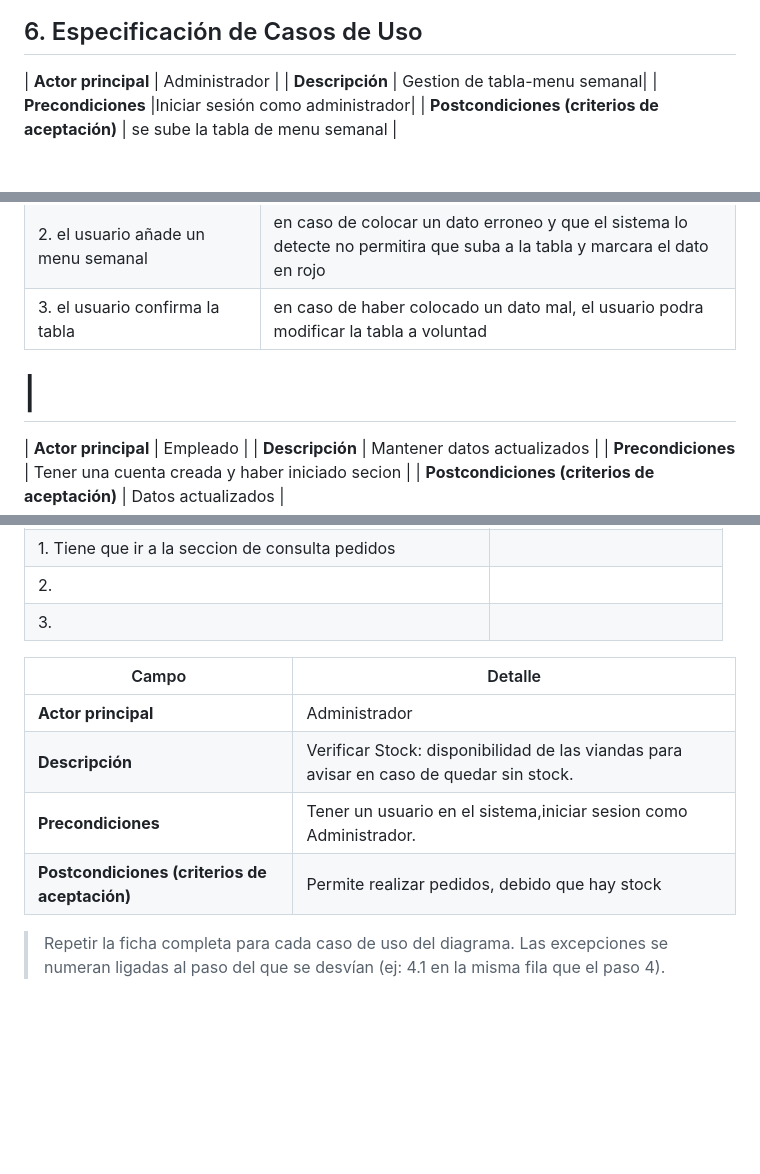
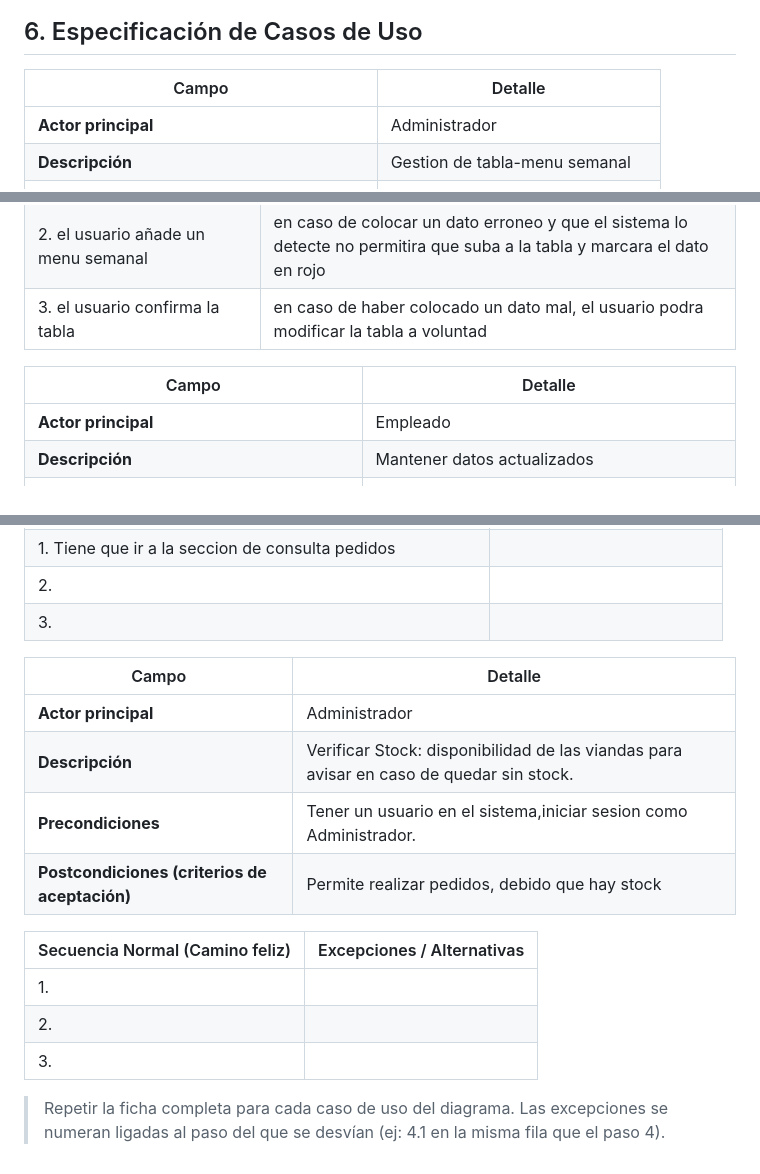
Before and after one commit to devfernandez02-svg/PP1-2026-grupo2, a Markdown page: docs/entrega-1-analisis.md, 3 parts joined by grey strips. Drawn GitHub-style; blank space fills up the shorter version.

Commit message:
cambiArreglo

```diff
--- a/docs/entrega-1-analisis.md
+++ b/docs/entrega-1-analisis.md
@@ -78,6 +78,9 @@
 
 ## 6. Especificación de Casos de Uso
 
+
+| Campo | Detalle |
+|--|--|
 | **Actor principal** |  Administrador |
 | **Descripción** | Gestion de tabla-menu semanal|
 | **Precondiciones** |Iniciar sesión como administrador|
@@ -89,8 +92,9 @@
 | 2. el usuario añade un menu semanal  |en caso de colocar un dato erroneo y que el sistema lo detecte no permitira que suba a la tabla y marcara el dato en rojo |
 | 3. el usuario confirma la tabla |en caso de haber colocado un dato mal, el usuario podra modificar la tabla a voluntad |
 
-|
-=======
+
+| Campo | Detalle |
+|--|--|
 | **Actor principal** | Empleado |
 | **Descripción** | Mantener datos actualizados |
 | **Precondiciones** | Tener una cuenta creada y haber iniciado secion |
@@ -154,7 +159,7 @@
 | 3. El sistema muestra el menu con las viandas disponibles | |
 | 1. Tiene que ir a la seccion de consulta pedidos | |
 | 2.  | |
-| 3.  |  |
+| 3.  | |
 
 
 | Campo | Detalle |
@@ -164,5 +169,11 @@
 | **Precondiciones** |Tener un usuario en el sistema,iniciar sesion como Administrador. |
 | **Postcondiciones (criterios de aceptación)** | Permite realizar pedidos, debido que hay stock |
 
+| Secuencia Normal (Camino feliz) | Excepciones / Alternativas |
+|---|---|
+| 1.  |  |
+| 2.  |  |
+| 3.  |  |
+
 > Repetir la ficha completa para cada caso de uso del diagrama.
 > Las excepciones se numeran ligadas al paso del que se desvían (ej: 4.1 en la misma fila que el paso 4).
```
Also changed, not shown: other parts of docs/entrega-1-analisis.md (+3 -2 lines).
